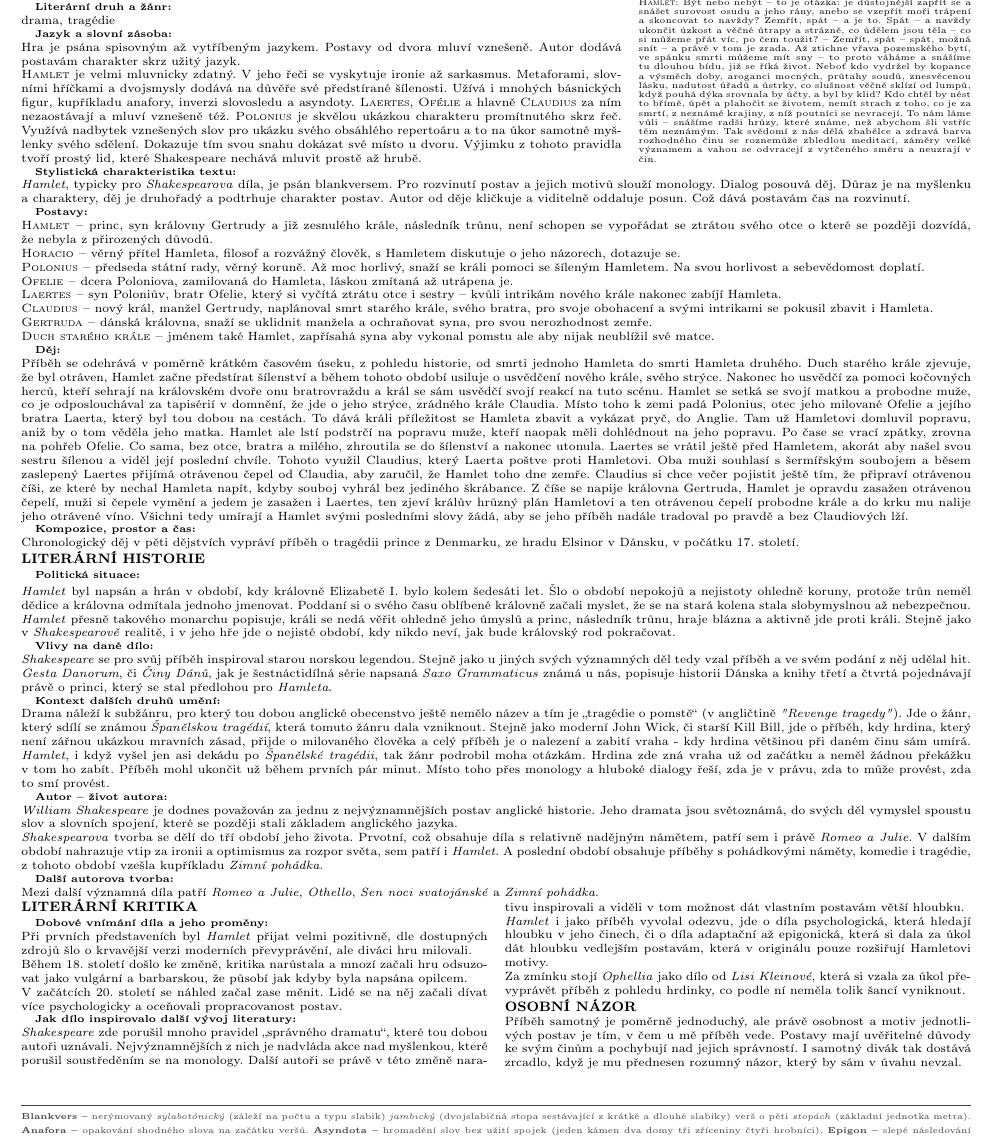
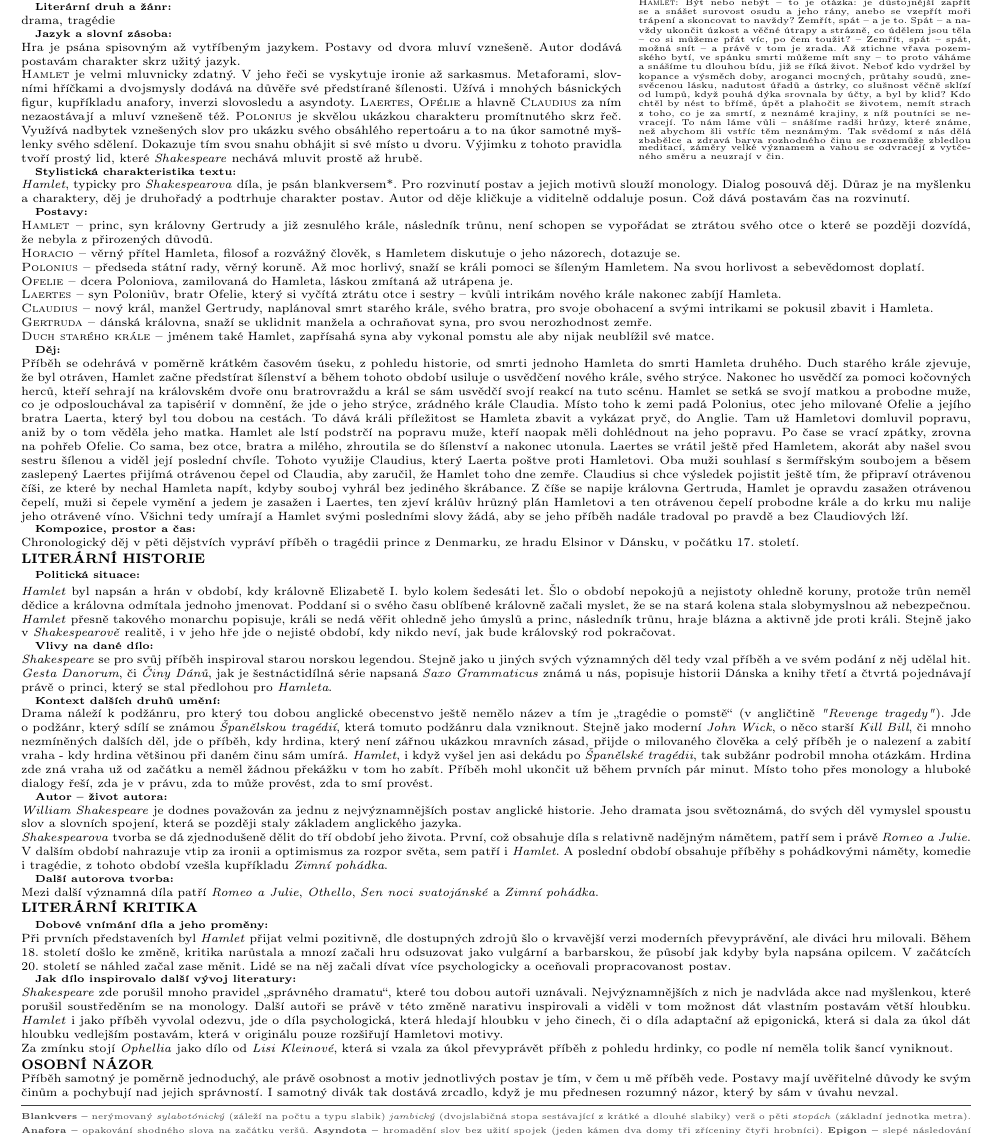
Before and after one commit to ScamanderWayne/WayneTeX, a LaTeX document (Czech/FGBook/Povinná literatura k maturitní zkoušce - Halík.tex): part of page 2 of 21, cut so that both start at the same text. Compiled offline with pdfLaTeX.

Commit message:
final changes to Hamlet

```diff
--- a/Czech/FGBook/Povinná literatura k maturitní zkoušce - Halík.tex
+++ b/Czech/FGBook/Povinná literatura k maturitní zkoušce - Halík.tex
@@ -172,15 +172,15 @@
 
 \noindent\begin{wrapfigure}{r}{0.35\textwidth}
 \tiny\subsection*{Ukázka z díla:}\setlength{\parindent}{3pt}\noindent\textsc{Hamlet:} Být nebo nebýt -- to je otázka:
-je důstojnější zapřít se a snášet surovost osudu a jeho rány, anebo se vzepřít moři trápení a skoncovat to navždy?
-Zemřít, spát -- a je to.
-Spát -- a navždy ukončit úzkost a věčné útrapy a strázně, co údělem jsou těla -- co si můžeme přát víc, po čem toužit?
--- Zemřít, spát -- spát, možná snít -- a právě v tom je zrada.
-Až ztichne vřava pozemského bytí, ve spánku smrti můžeme mít sny -- to proto váháme a snášíme tu dlouhou bídu, již se říká život.
-Neboť kdo vydržel by kopance a výsměch doby, aroganci mocných, průtahy soudů, znesvěcenou lásku, nadutost úřadů a ústrky, co slušnost věčně sklízí od lumpů, když pouhá dýka srovnala by účty, a byl by klid?
-Kdo chtěl by nést to břímě, úpět a plahočit se životem, nemít strach z toho, co je za smrtí, z neznámé krajiny, z níž poutníci se nevracejí.
+je důstojnější zapřít se~a~snášet surovost osudu a~jeho rány, anebo se vzepřít moři trápení a~skoncovat to navždy?
+Zemřít, spát -- a~je to.
+Spát -- a~navždy ukončit úzkost a~věčné útrapy a~strázně, co údělem jsou těla -- co~si~můžeme přát víc, po čem toužit?
+-- Zemřít, spát -- spát, možná snít -- a~právě v tom je zrada.
+Až ztichne vřava~pozemského bytí, ve spánku smrti můžeme mít sny -- to proto váháme a~snášíme tu dlouhou bídu, již se říká život.
+Neboť kdo vydržel by kopance a~výsměch doby, aroganci mocných, průtahy soudů, znesvěcenou lásku, nadutost úřadů a~ústrky, co slušnost věčně sklízí od lumpů, když pouhá dýka~srovnala~by účty, a~byl by klid?
+Kdo chtěl by nést to břímě, úpět a~plahočit se životem, nemít strach z toho, co je za~smrtí, z neznámé krajiny, z níž poutníci se nevracejí.
 To nám láme vůli -- snášíme radši hrůzy, které známe, než abychom šli vstříc těm neznámým.
-Tak svědomí z nás dělá zbabělce a zdravá barva rozhodného činu se roznemůže zbledlou meditací, záměry velké významem a vahou se odvracejí z vytčeného směru a neuzrají v čin.
+Tak svědomí z nás dělá zbabělce a~zdravá barva~rozhodného činu se roznemůže zbledlou meditací, záměry velké významem a~vahou se odvracejí z vytčeného směru a neuzrají v čin.
 \end{wrapfigure}
 
 \section*{LITERÁRNÍ TEORIE}
@@ -201,15 +201,15 @@ Užívá i mnohých básnických figur, kupříkladu anafory, inverzi slovosledu
 \textsc{Laertes}, \textsc{Ofélie} a hlavně \textsc{Claudius} za ním nezaostávají a mluví vznešeně též.
 \textsc{Polonius} je skvělou ukázkou charakteru promítnutého skrz řeč.
 Využívá nadbytek vznešených slov pro ukázku svého obsáhlého repertoáru a to na úkor samotné myšlenky svého sdělení.
-Dokazuje tím svou snahu dokázat své místo u dvoru.
-Výjimku z tohoto pravidla tvoří prostý lid, které Shakespeare nechává mluvit prostě až hrubě.
+Dokazuje tím svou snahu obhájit si své místo u dvoru.
+Výjimku z tohoto pravidla tvoří prostý lid, které \textit{Shakespeare} nechává mluvit prostě až hrubě.
 
 % \subsection*{Figury:}
 
 % \subsection*{Tropy:}
 
 \subsection*{Stylistická charakteristika textu: }
-\noindent\textit{Hamlet}, typicky pro \textit{Shakespearova} díla, je psán blankversem.
+\noindent\textit{Hamlet}, typicky pro \textit{Shakespearova} díla, je psán blankversem*.
 Pro rozvinutí postav a jejich motivů slouží monology.
 Dialog posouvá děj.
 Důraz je na myšlenku a charaktery, děj je druhořadý a podtrhuje charakter postav.
@@ -247,9 +247,9 @@ Tam už Hamletovi domluvil popravu, aniž by o tom věděla jeho matka.
 Hamlet ale lstí podstrčí na popravu muže, kteří naopak měli dohlédnout na jeho popravu.
 Po čase se vrací zpátky, zrovna na~pohřeb Ofelie. Co sama, bez otce, bratra a milého, zhroutila se do šílenství a nakonec utonula.
 Laertes se vrátil ještě před Hamletem, akorát aby našel svou sestru šílenou a viděl její poslední chvíle.
-Tohoto využil Claudius, který Laerta poštve proti Hamletovi.
+Tohoto využije Claudius, který Laerta poštve proti Hamletovi.
 Oba muži souhlasí s šermířským soubojem a běsem zaslepený Laertes přijímá otrávenou čepel od Claudia, aby zaručil, že Hamlet toho dne zemře.
-Claudius si chce večer pojistit ještě tím, že připraví otrávenou číši, ze které by nechal Hamleta napít, kdyby souboj vyhrál bez jediného škrábance.
+Claudius si chce výsledek pojistit ještě tím, že připraví otrávenou číši, ze které by nechal Hamleta napít, kdyby souboj vyhrál bez jediného škrábance.
 Z číše se napije královna Gertruda, Hamlet je opravdu zasažen otrávenou čepelí, muži~si~čepele vymění a jedem je zasažen i Laertes, ten zjeví králův hrůzný plán Hamletovi a ten otrávenou čepelí probodne krále a do krku mu nalije jeho otrávené víno.
 Všichni tedy umírají a Hamlet svými posledními slovy žádá, aby se jeho příběh nadále tradoval po pravdě a bez Claudiových lží.
 
@@ -277,10 +277,10 @@ Stejně jako u jiných svých významných děl tedy vzal příběh a ve svém p
 
 \subsection*{Kontext dalších druhů umění:}
 \noindent
-Drama náleží k subžánru, pro který tou dobou anglické obecenstvo ještě nemělo název a tím je \enquote{tragédie o pomstě} (v angličtině \textit{"Revenge tragedy"}).
-Jde o žánr, který sdílí se známou \textit{Španělskou tragédií}, která tomuto žánru dala vzniknout.
-Stejně jako moderní John Wick, či starší Kill Bill, jde o příběh, kdy hrdina, který není zářnou ukázkou mravních zásad, přijde o milovaného člověka a celý příběh je o nalezení a zabití vraha - kdy hrdina většinou při daném činu sám umírá.
-\textit{Hamlet}, i když vyšel jen asi dekádu po \textit{Španělské tragédii}, tak žánr podrobil moha otázkám.
+Drama náleží k podžánru, pro který tou dobou anglické obecenstvo ještě nemělo název a tím je \enquote{tragédie o pomstě} (v angličtině \textit{"Revenge tragedy"}).
+Jde o~podžánr, který sdílí se známou \textit{Španělskou tragédií}, která tomuto podžánru dala vzniknout.
+Stejně jako moderní \textit{John Wick}, o něco starší \textit{Kill Bill}, či mnoho nezmíněných dalších děl, jde o příběh, kdy hrdina, který není zářnou ukázkou mravních zásad, přijde o milovaného člověka a celý příběh je o nalezení a zabití vraha - kdy hrdina většinou při daném činu sám umírá.
+\textit{Hamlet}, i když vyšel jen asi dekádu po \textit{Španělské tragédii}, tak subžánr podrobil mnoha otázkám.
 Hrdina zde zná vraha už od začátku a neměl žádnou překážku v~tom ho zabít.
 Příběh mohl ukončit už během prvních pár minut.
 Místo toho přes monology a hluboké dialogy řeší, zda je v právu, zda to může provést, zda to smí provést.
@@ -292,9 +292,9 @@ Místo toho přes monology a hluboké dialogy řeší, zda je v právu, zda to m
 \subsection*{Autor {\ssmall -- život autora:}}
 \noindent
 \textit{William Shakespeare} je dodnes považován za jednu z nejvýznamnějších postav anglické historie.
-Jeho dramata jsou světoznámá, do svých děl vymyslel spoustu slov a slovních spojení, které se později stali základem anglického jazyka. \\
-\textit{Shakespearova} tvorba se dělí do tří období jeho života.
-Prvotní, což obsahuje díla s relativně nadějným námětem, patří sem i právě \textit{Romeo a Julie}.
+Jeho dramata jsou světoznámá, do svých děl vymyslel spoustu slov a slovních spojení, která se později staly základem anglického jazyka. \\
+\textit{Shakespearova} tvorba se dá zjednodušeně dělit do tří období jeho života.
+První, což obsahuje díla s relativně nadějným námětem, patří sem i právě \textit{Romeo~a~Julie}.
 V dalším období nahrazuje vtip za ironii a optimismus za rozpor světa, sem patří i \textit{Hamlet}.
 A poslední období obsahuje příběhy s pohádkovými náměty, komedie i tragédie, z tohoto období vzešla kupříkladu \textit{Zimní pohádka}.
 
@@ -302,14 +302,14 @@ A poslední období obsahuje příběhy s pohádkovými náměty, komedie i trag
 \noindent
 Mezi další významná díla patří \textit{Romeo a Julie}, \textit{Othello}, \textit{Sen noci svatojánské} a \textit{Zimní pohádka}.
 
-\vspace{-0.4cm}
-\begin{multicols}{2}
+%\vspace{-0.4cm}
+%\begin{multicols}{2}
 \section*{LITERÁRNÍ KRITIKA}
 
 \subsection*{Dobové vnímání díla a jeho proměny:}
 \noindent
-Při prvních představeních byl \textit{Hamlet} přijat velmi pozitivně, dle dostupných zdrojů šlo o krvavější verzi moderních převyprávění, ale diváci hru milovali. \\
-Během 18. století došlo ke změně, kritika narůstala a mnozí začali hru odsuzovat jako vulgární a barbarskou, že působí jak kdyby byla napsána opilcem. \\
+Při prvních představeních byl \textit{Hamlet} přijat velmi pozitivně, dle dostupných zdrojů šlo o krvavější verzi moderních převyprávění, ale diváci hru milovali.
+Během 18. století došlo ke změně, kritika narůstala a mnozí začali hru odsuzovat jako vulgární a barbarskou, že působí jak kdyby byla napsána opilcem.
 V začátcích 20. století se náhled začal zase měnit.
 Lidé se na něj začali dívat více psychologicky a oceňovali propracovanost postav.
 
@@ -317,8 +317,8 @@ Lidé se na něj začali dívat více psychologicky a oceňovali propracovanost
 \noindent
 \textit{Shakespeare} zde porušil mnoho pravidel \enquote{správného dramatu}, které tou dobou autoři uznávali.
 Nejvýznamnějších z nich je nadvláda akce nad myšlenkou, které porušil soustředěním se na monology.
-Další autoři se právě v této změně narativu inspirovali a viděli v tom možnost dát vlastním postavám větší hloubku. \\
-\textit{Hamlet} i jako příběh vyvolal odezvu, jde o díla psychologická, která hledají hloubku v jeho činech, či o díla adaptační až epigonická, která si dala za úkol dát hloubku vedlejším postavám, která v originálu pouze rozšiřují Hamletovi motivy. \\
+Další autoři se právě v této změně narativu inspirovali a viděli v tom možnost dát vlastním postavám větší hloubku.
+\textit{Hamlet}~i~jako~příběh vyvolal odezvu, jde o díla psychologická, která hledají hloubku v jeho činech, či o díla adaptační až epigonická, která si dala za úkol dát hloubku vedlejším postavám, která v originálu pouze rozšiřují Hamletovi motivy. \\
 Za zmínku stojí \textit{Ophellia} jako dílo od \textit{Lisi Kleinové}, která si vzala za úkol převyprávět příběh z pohledu hrdinky, co podle ní neměla tolik šancí vyniknout.
 
 % \subsection*{Aktuálnost tématu a zpracování tématu:}
```
Also changed, not shown: Czech/FGBook/Povinná literatura k maturitní zkoušce - Halík.pdf, Czech/FGBook/Povinná literatura k maturitní zkoušce - Halík.tex (4 more changed lines), 3 other files.
